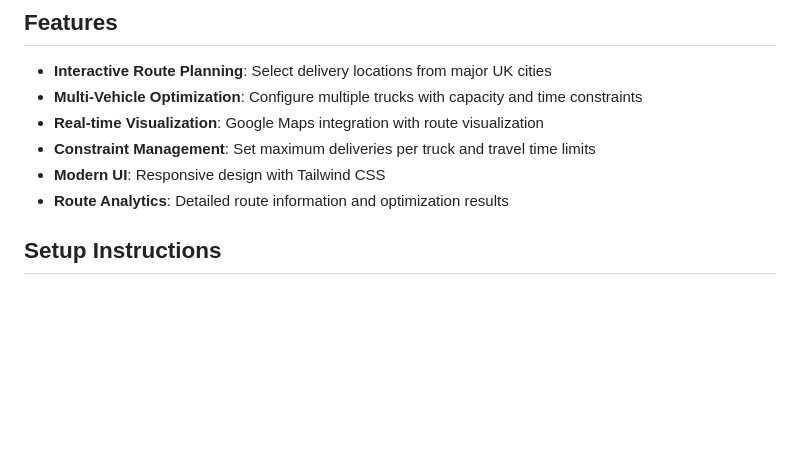
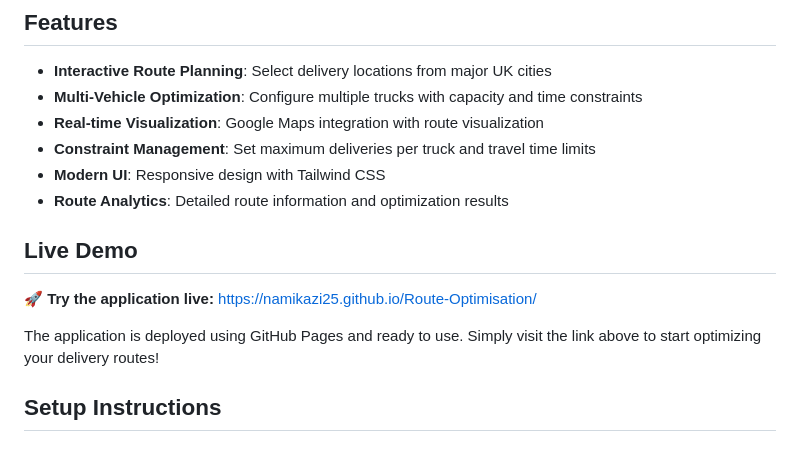
Before and after one commit to namikazi25/Route-Optimisation, a Markdown page: README.md, the part around the change. Drawn GitHub-style; blank space fills up the shorter version.

Commit message:
docs: add live demo link to README
The application is now deployed on GitHub Pages and ready for use. Adding the live demo link helps users quickly try out the application without needing to set it up locally.

```diff
--- a/README.md
+++ b/README.md
@@ -10,6 +10,12 @@ A comprehensive route optimization dashboard for delivery management, featuring
 - **Constraint Management**: Set maximum deliveries per truck and travel time limits
 - **Modern UI**: Responsive design with Tailwind CSS
 - **Route Analytics**: Detailed route information and optimization results
+
+## Live Demo
+
+🚀 **Try the application live:** [https://namikazi25.github.io/Route-Optimisation/](https://namikazi25.github.io/Route-Optimisation/)
+
+The application is deployed using GitHub Pages and ready to use. Simply visit the link above to start optimizing your delivery routes!
 
 ## Setup Instructions
 
```
